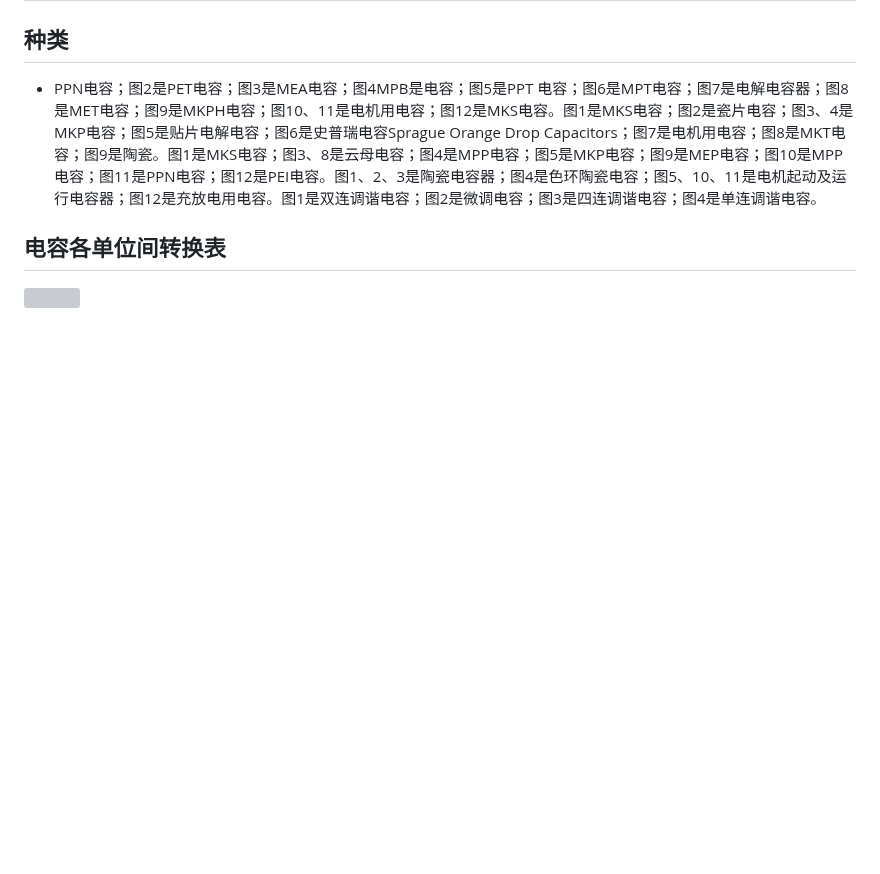
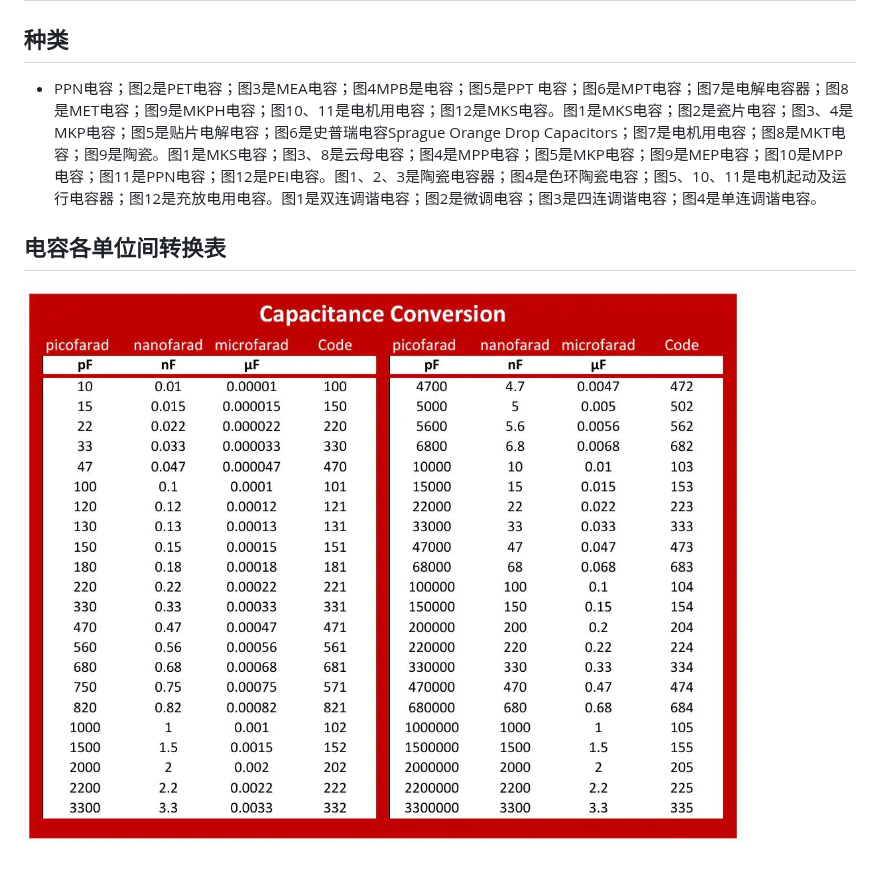
Before and after one commit to kelubo/wfbook_Electricity, a Markdown page: 7_capacitor电容.md, the part around the change. Rendered like a GitHub page; pictures changed too: Images/capacitance-conversion-table.jpg (added); blank space fills up the shorter version; grey boxes are pictures that could not be loaded.

Commit message:
图片异常处理

```diff
--- a/7_capacitor电容.md
+++ b/7_capacitor电容.md
@@ -90,4 +90,4 @@ $$
 
 ## 电容各单位间转换表
 
-![](../../../Image/c/capacitance-conversion-table.jpg)
+![](/Images/capacitance-conversion-table.jpg)
```
